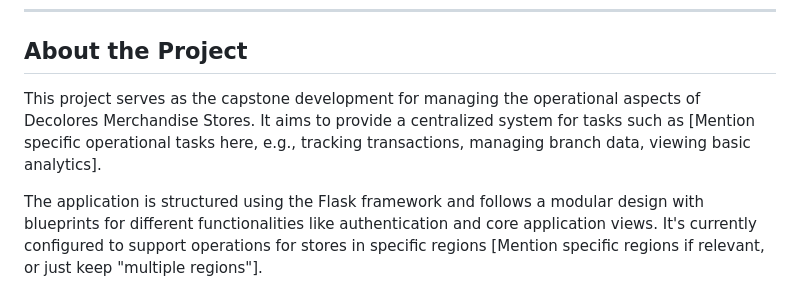
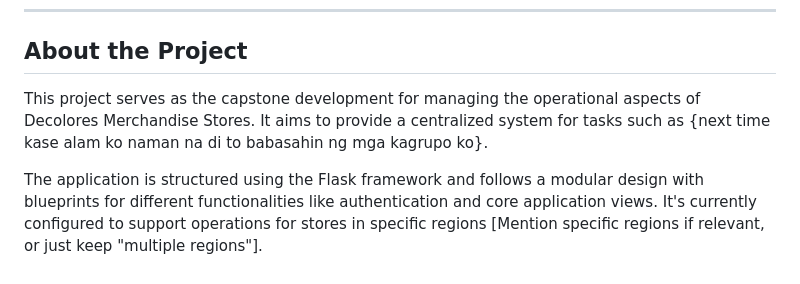
Before and after one commit to AlT4lR/CapstoneMalala, a Markdown page: README.md, the part around the change. Drawn GitHub-style.

```diff
--- a/README.md
+++ b/README.md
@@ -10,7 +10,7 @@ A Flask web application designed to manage operations for Decolores Merchandise
 
 ## About the Project
 
-This project serves as the capstone development for managing the operational aspects of Decolores Merchandise Stores. It aims to provide a centralized system for tasks such as [Mention specific operational tasks here, e.g., tracking transactions, managing branch data, viewing basic analytics].
+This project serves as the capstone development for managing the operational aspects of Decolores Merchandise Stores. It aims to provide a centralized system for tasks such as {next time kase alam ko naman na di to babasahin ng mga kagrupo ko}.
 
 The application is structured using the Flask framework and follows a modular design with blueprints for different functionalities like authentication and core application views. It's currently configured to support operations for stores in specific regions [Mention specific regions if relevant, or just keep "multiple regions"].
 
```
